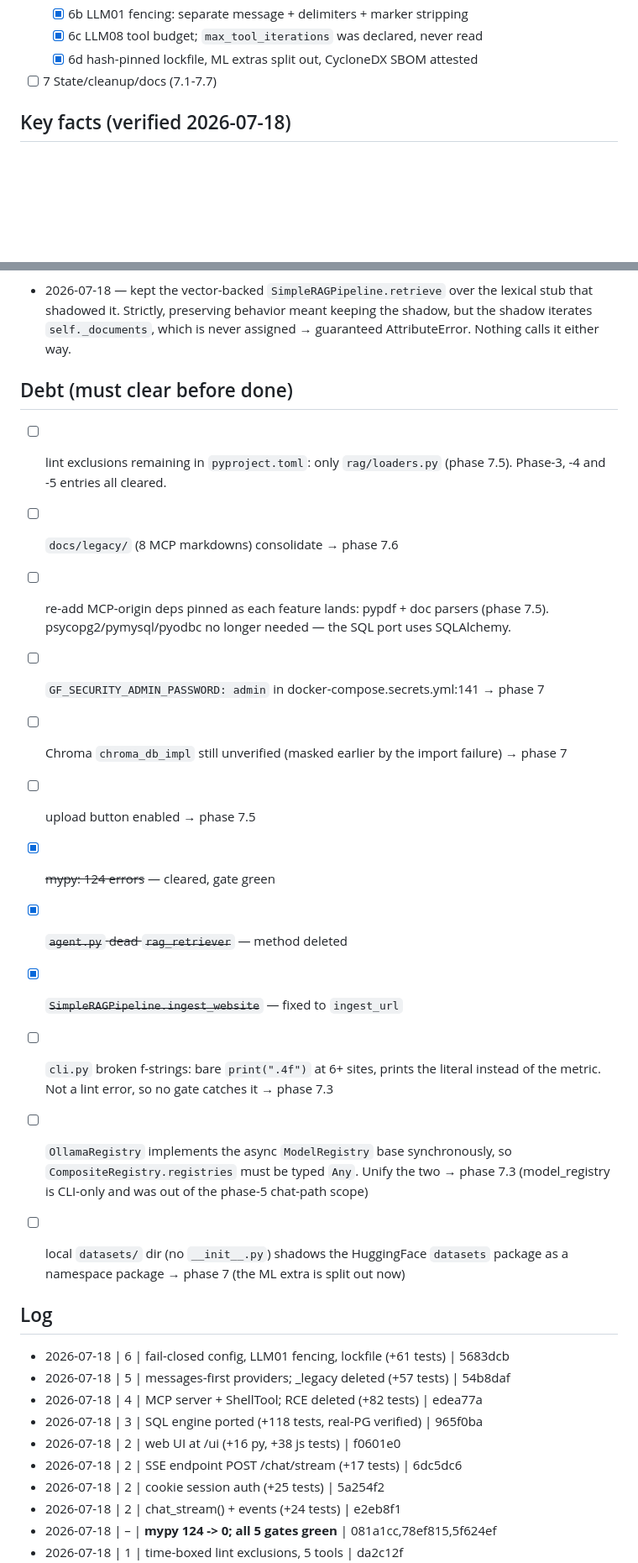
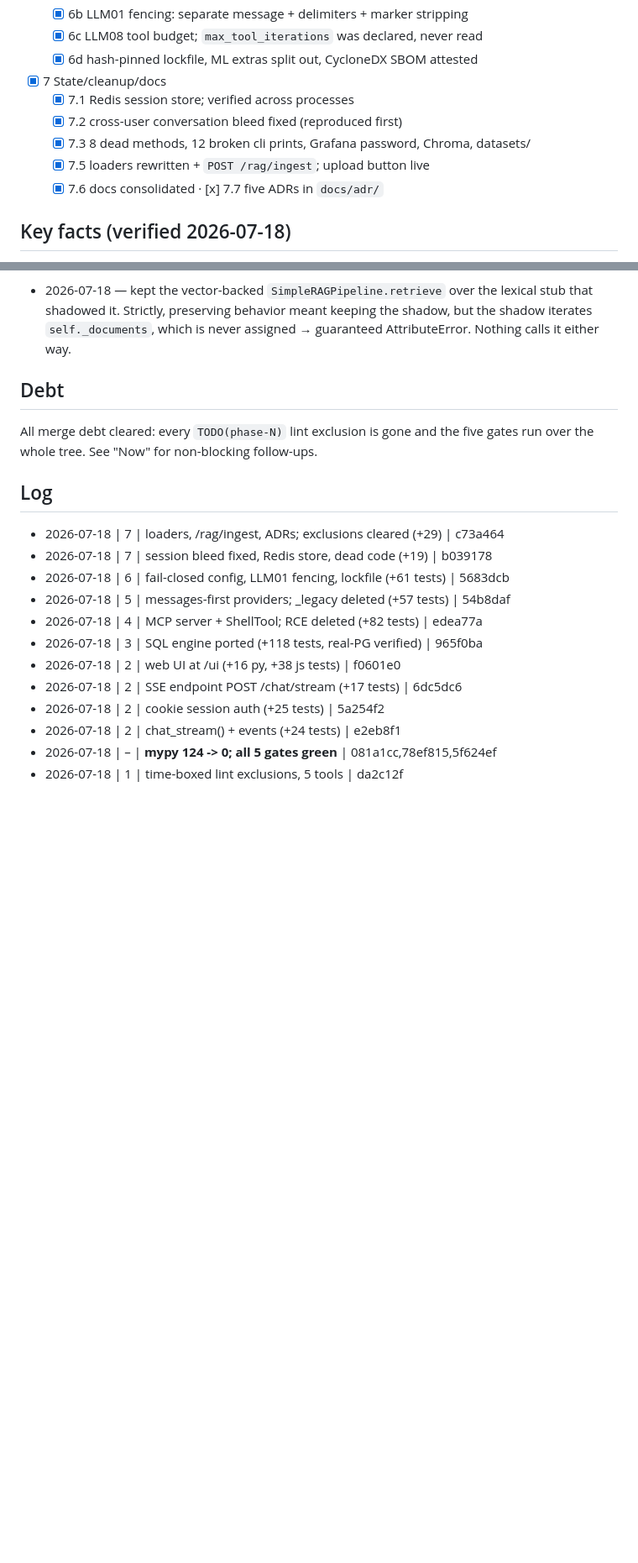
Before and after one commit to shaharco99/AI_DevOps, a Markdown page: MERGE_PROGRESS.md, 2 parts joined by grey strips. Shown at 84% size. Rendered like a GitHub page; blank space fills up the shorter version.

Commit message:
docs: record the merge as complete
Co-Authored-By: Claude Opus 4.8 <noreply@anthropic.com>

```diff
--- a/MERGE_PROGRESS.md
+++ b/MERGE_PROGRESS.md
@@ -59,7 +67,12 @@ JS tests: `node --test tests/js/*.test.js` (node's built-in runner, zero npm dep
   - [x] 6b LLM01 fencing: separate message + delimiters + marker stripping
   - [x] 6c LLM08 tool budget; `max_tool_iterations` was declared, never read
   - [x] 6d hash-pinned lockfile, ML extras split out, CycloneDX SBOM attested
-- [ ] 7 State/cleanup/docs (7.1-7.7)
+- [x] 7 State/cleanup/docs
+  - [x] 7.1 Redis session store; verified across processes
+  - [x] 7.2 cross-user conversation bleed fixed (reproduced first)
+  - [x] 7.3 8 dead methods, 12 broken cli prints, Grafana password, Chroma, datasets/
+  - [x] 7.5 loaders rewritten + `POST /rag/ingest`; upload button live
+  - [x] 7.6 docs consolidated · [x] 7.7 five ADRs in `docs/adr/`
 
 ## Key facts (verified 2026-07-18)
 
@@ -128,32 +141,17 @@ Measured on the merged tree, compared against the pre-merge baseline:
   iterates `self._documents`, which is never assigned → guaranteed AttributeError. Nothing
   calls it either way.
 
-## Debt (must clear before done)
+## Debt
 
-- [ ] lint exclusions remaining in `pyproject.toml`: only `rag/loaders.py` (phase 7.5).
-      Phase-3, -4 and -5 entries all cleared.
-- [ ] `docs/legacy/` (8 MCP markdowns) consolidate              → phase 7.6
-- [ ] re-add MCP-origin deps pinned as each feature lands: pypdf + doc parsers (phase 7.5).
-      psycopg2/pymysql/pyodbc no longer needed — the SQL port uses SQLAlchemy.
-- [ ] `GF_SECURITY_ADMIN_PASSWORD: admin` in docker-compose.secrets.yml:141 → phase 7
-- [ ] Chroma `chroma_db_impl` still unverified (masked earlier by the import failure) → phase 7
-
-- [ ] upload button enabled                              → phase 7.5
-- [x] ~~mypy: 124 errors~~ — cleared, gate green
-- [x] ~~`agent.py` dead `rag_retriever`~~ — method deleted
-- [x] ~~`SimpleRAGPipeline.ingest_website`~~ — fixed to `ingest_url`
-- [ ] `cli.py` broken f-strings: bare `print(".4f")` at 6+ sites, prints the literal
-      instead of the metric. Not a lint error, so no gate catches it → phase 7.3
-- [ ] `OllamaRegistry` implements the async `ModelRegistry` base synchronously, so
-      `CompositeRegistry.registries` must be typed `Any`. Unify the two → phase 7.3
-      (model_registry is CLI-only and was out of the phase-5 chat-path scope)
-- [ ] local `datasets/` dir (no `__init__.py`) shadows the HuggingFace `datasets`
-      package as a namespace package → phase 7 (the ML extra is split out now)
+All merge debt cleared: every `TODO(phase-N)` lint exclusion is gone and the five
+gates run over the whole tree. See "Now" for non-blocking follow-ups.
 
 ## Log
 
 <!-- newest first: YYYY-MM-DD | phase | what landed | commit -->
 
+- 2026-07-18 | 7 | loaders, /rag/ingest, ADRs; exclusions cleared (+29) | c73a464
+- 2026-07-18 | 7 | session bleed fixed, Redis store, dead code (+19) | b039178
 - 2026-07-18 | 6 | fail-closed config, LLM01 fencing, lockfile (+61 tests) | 5683dcb
 - 2026-07-18 | 5 | messages-first providers; _legacy deleted (+57 tests) | 54b8daf
 - 2026-07-18 | 4 | MCP server + ShellTool; RCE deleted (+82 tests) | edea77a
```
Also changed, not shown: other parts of MERGE_PROGRESS.md (+12 -4 lines).
